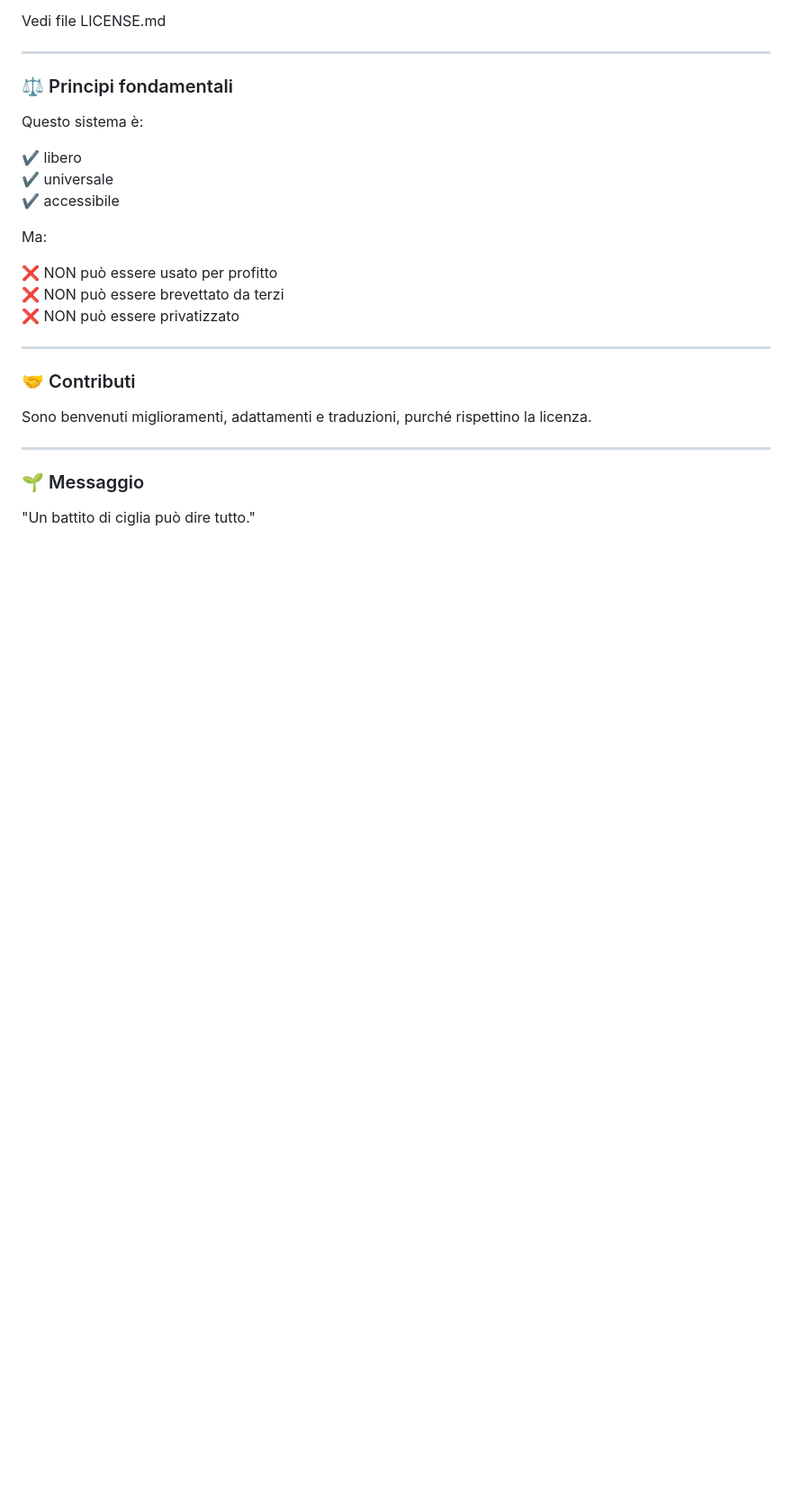
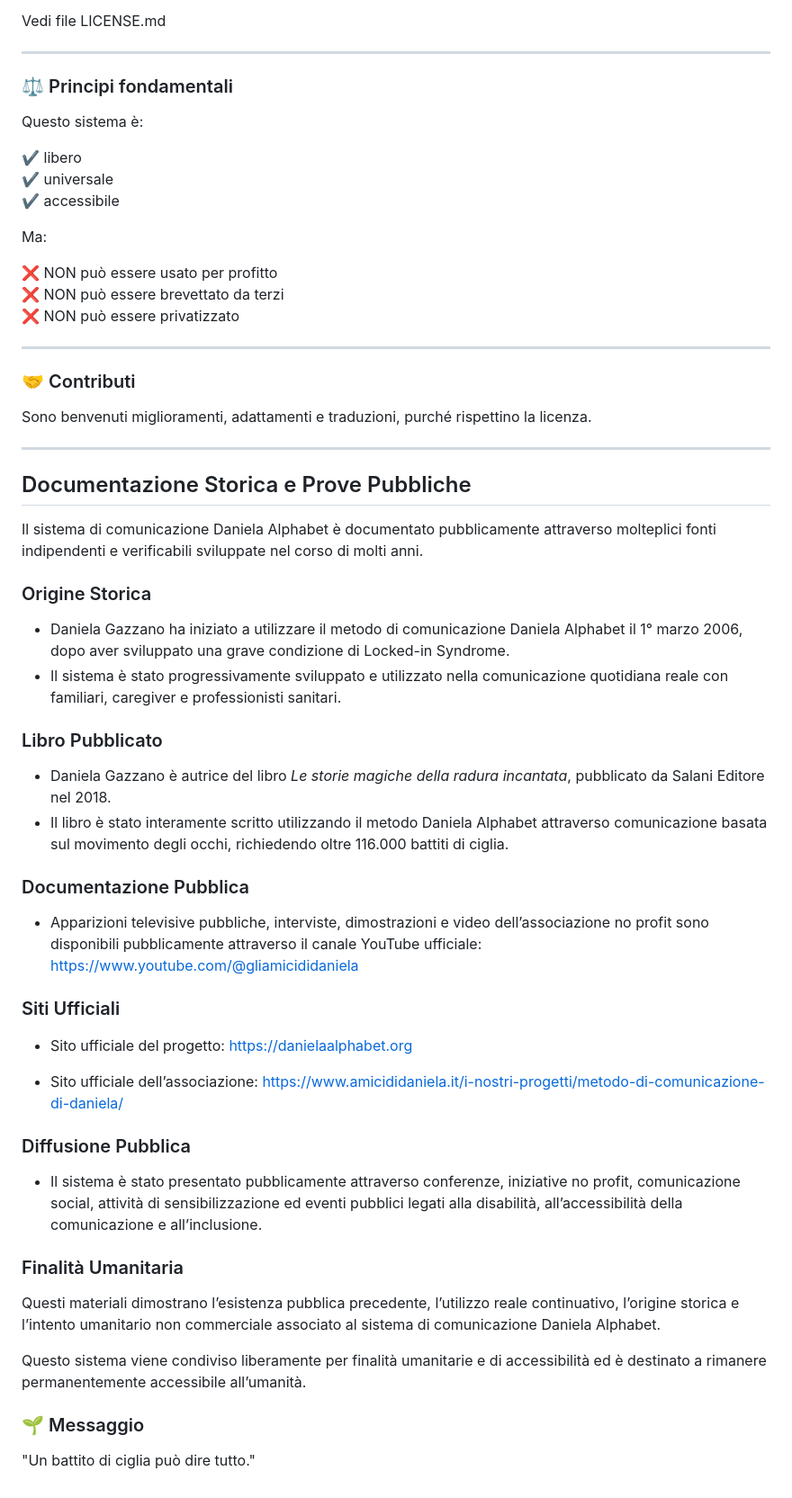
Before and after one commit to Danielagazzano66/Daniela-alphabet, a Markdown page: README.md, the part around one of its changes. Shown at 90% size. GitHub-like rendering; blank space fills up the shorter version.

```diff
--- a/README.md
+++ b/README.md
@@ -166,6 +202,42 @@ Ma:
 Sono benvenuti miglioramenti, adattamenti e traduzioni, purché rispettino la licenza.
 
 ---
+## Documentazione Storica e Prove Pubbliche
+
+Il sistema di comunicazione Daniela Alphabet è documentato pubblicamente attraverso molteplici fonti indipendenti e verificabili sviluppate nel corso di molti anni.
+
+### Origine Storica
+
+- Daniela Gazzano ha iniziato a utilizzare il metodo di comunicazione Daniela Alphabet il 1° marzo 2006, dopo aver sviluppato una grave condizione di Locked-in Syndrome.
+- Il sistema è stato progressivamente sviluppato e utilizzato nella comunicazione quotidiana reale con familiari, caregiver e professionisti sanitari.
+
+### Libro Pubblicato
+
+- Daniela Gazzano è autrice del libro *Le storie magiche della radura incantata*, pubblicato da Salani Editore nel 2018.
+- Il libro è stato interamente scritto utilizzando il metodo Daniela Alphabet attraverso comunicazione basata sul movimento degli occhi, richiedendo oltre 116.000 battiti di ciglia.
+
+### Documentazione Pubblica
+
+- Apparizioni televisive pubbliche, interviste, dimostrazioni e video dell’associazione no profit sono disponibili pubblicamente attraverso il canale YouTube ufficiale:
+  https://www.youtube.com/@gliamicididaniela
+
+### Siti Ufficiali
+
+- Sito ufficiale del progetto:
+  https://danielaalphabet.org
+
+- Sito ufficiale dell’associazione:
+  https://www.amicididaniela.it/i-nostri-progetti/metodo-di-comunicazione-di-daniela/
+
+### Diffusione Pubblica
+
+- Il sistema è stato presentato pubblicamente attraverso conferenze, iniziative no profit, comunicazione social, attività di sensibilizzazione ed eventi pubblici legati alla disabilità, all’accessibilità della comunicazione e all’inclusione.
+
+### Finalità Umanitaria
+
+Questi materiali dimostrano l’esistenza pubblica precedente, l’utilizzo reale continuativo, l’origine storica e l’intento umanitario non commerciale associato al sistema di comunicazione Daniela Alphabet.
+
+Questo sistema viene condiviso liberamente per finalità umanitarie e di accessibilità ed è destinato a rimanere permanentemente accessibile all’umanità.
 
 ### 🌱 Messaggio
 
```
Also changed, not shown: other parts of README.md (+37 -1 lines).
